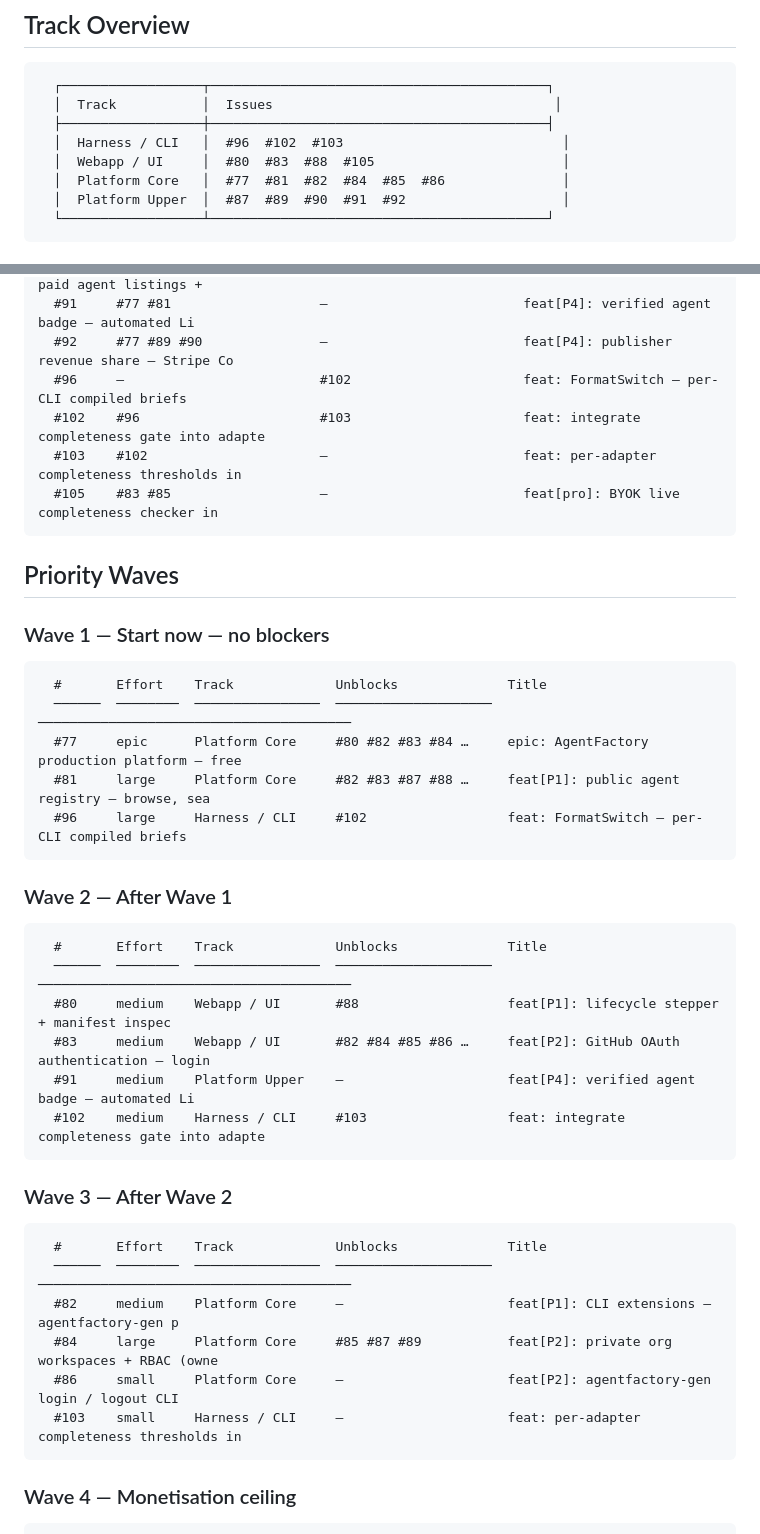
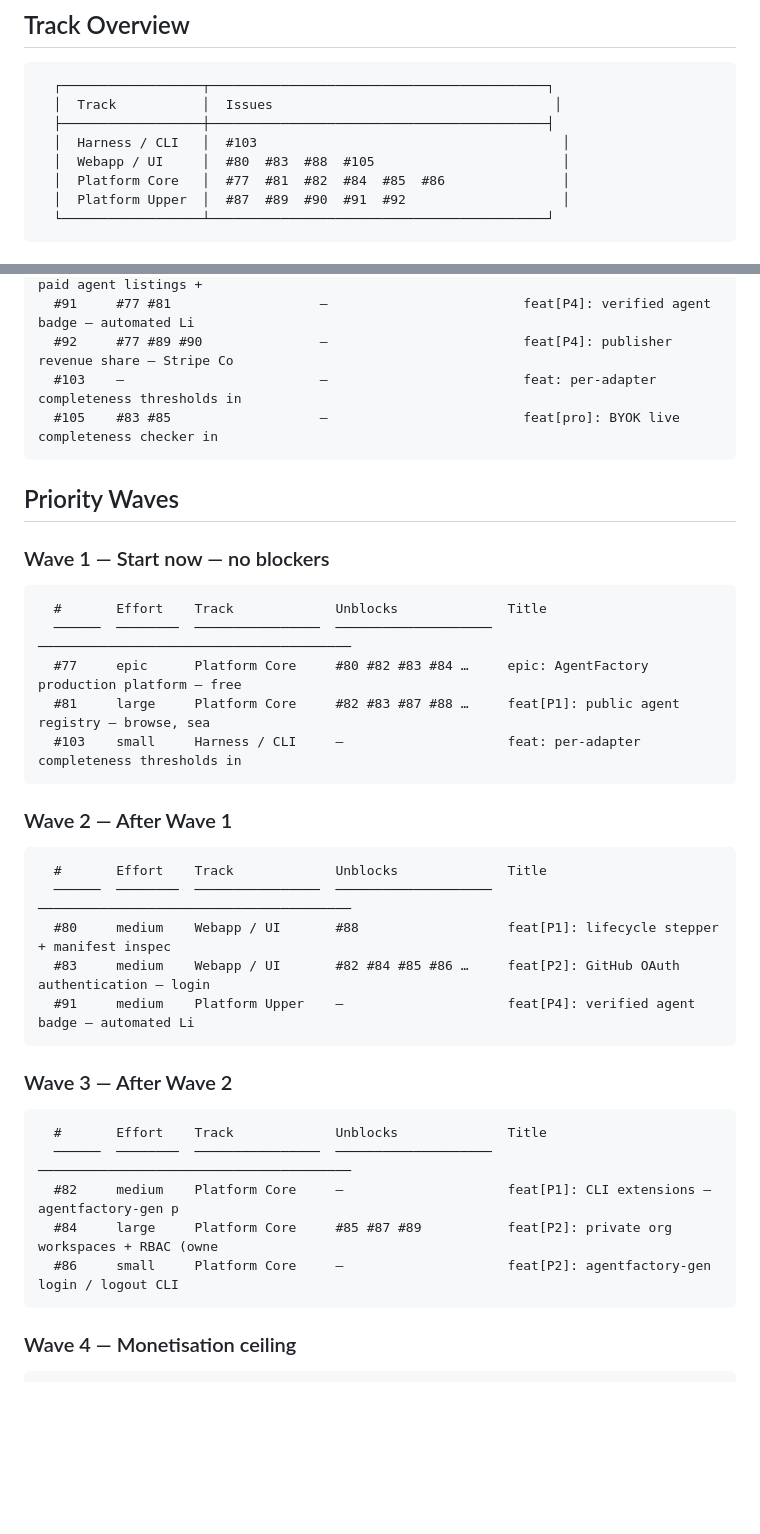
Before and after one commit to matheusmlopess/AgentFactory, a Markdown page: docs/ISSUE-PRIORITY.md, 2 parts joined by grey strips. Rendered like a GitHub page; blank space fills up the shorter version.

Commit message:
docs: update milestones for #102 + regenerate issue priority report [skip ci]
Co-Authored-By: Claude Sonnet 4.6 <noreply@anthropic.com>

````diff
--- a/docs/ISSUE-PRIORITY.md
+++ b/docs/ISSUE-PRIORITY.md
@@ -12,7 +12,7 @@ Source: `.ai/scripts/generate-priority-report.py`  |  Spec: `docs/ISSUE-PRIORITY
   ┌──────────────────┬───────────────────────────────────────────┐
   │  Track           │  Issues                                    │
   ├──────────────────┼───────────────────────────────────────────┤
-  │  Harness / CLI   │  #96  #102  #103                            │
+  │  Harness / CLI   │  #103                                       │
   │  Webapp / UI     │  #80  #83  #88  #105                        │
   │  Platform Core   │  #77  #81  #82  #84  #85  #86               │
   │  Platform Upper  │  #87  #89  #90  #91  #92                    │
@@ -38,9 +38,7 @@ Source: `.ai/scripts/generate-priority-report.py`  |  Spec: `docs/ISSUE-PRIORITY
   #90     #77 #81 #83 #85           #92                       feat[P4]: marketplace — paid agent listings +
   #91     #77 #81                   —                         feat[P4]: verified agent badge — automated Li
   #92     #77 #89 #90               —                         feat[P4]: publisher revenue share — Stripe Co
-  #96     —                         #102                      feat: FormatSwitch — per-CLI compiled briefs
-  #102    #96                       #103                      feat: integrate completeness gate into adapte
-  #103    #102                      —                         feat: per-adapter completeness thresholds in
+  #103    —                         —                         feat: per-adapter completeness thresholds in
   #105    #83 #85                   —                         feat[pro]: BYOK live completeness checker in
 ```
 
@@ -53,7 +51,7 @@ Source: `.ai/scripts/generate-priority-report.py`  |  Spec: `docs/ISSUE-PRIORITY
   ──────  ────────  ────────────────  ────────────────────  ────────────────────────────────────────
   #77     epic      Platform Core     #80 #82 #83 #84 …     epic: AgentFactory production platform — free
   #81     large     Platform Core     #82 #83 #87 #88 …     feat[P1]: public agent registry — browse, sea
-  #96     large     Harness / CLI     #102                  feat: FormatSwitch — per-CLI compiled briefs
+  #103    small     Harness / CLI     —                     feat: per-adapter completeness thresholds in
 ```
 
 ### Wave 2 — After Wave 1
@@ -64,7 +62,6 @@ Source: `.ai/scripts/generate-priority-report.py`  |  Spec: `docs/ISSUE-PRIORITY
   #80     medium    Webapp / UI       #88                   feat[P1]: lifecycle stepper + manifest inspec
   #83     medium    Webapp / UI       #82 #84 #85 #86 …     feat[P2]: GitHub OAuth authentication — login
   #91     medium    Platform Upper    —                     feat[P4]: verified agent badge — automated Li
-  #102    medium    Harness / CLI     #103                  feat: integrate completeness gate into adapte
 ```
 
 ### Wave 3 — After Wave 2
@@ -75,7 +72,6 @@ Source: `.ai/scripts/generate-priority-report.py`  |  Spec: `docs/ISSUE-PRIORITY
   #82     medium    Platform Core     —                     feat[P1]: CLI extensions — agentfactory-gen p
   #84     large     Platform Core     #85 #87 #89           feat[P2]: private org workspaces + RBAC (owne
   #86     small     Platform Core     —                     feat[P2]: agentfactory-gen login / logout CLI
-  #103    small     Harness / CLI     —                     feat: per-adapter completeness thresholds in
 ```
 
 ### Wave 4 — Monetisation ceiling
````
Also changed, not shown: other parts of docs/ISSUE-PRIORITY.md (+3 -3 lines), .ai/memory/milestones.md (+2 -2 lines).
